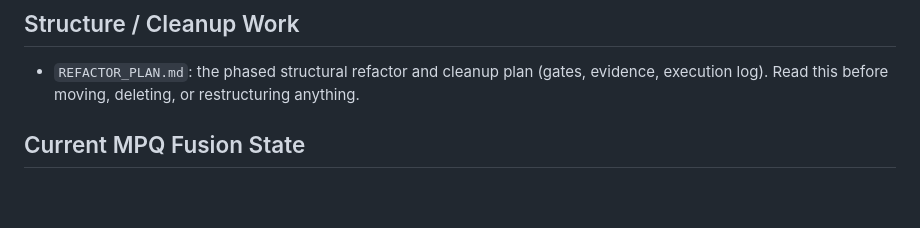
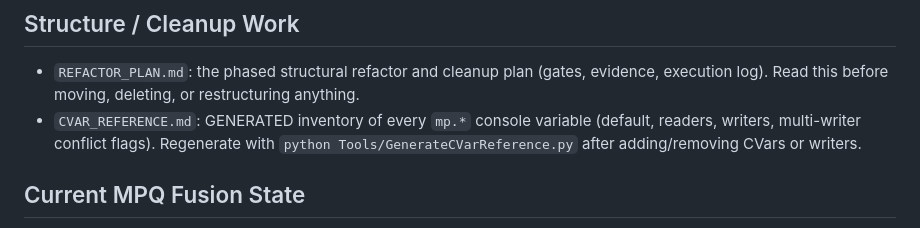
Before and after one commit to adfras/MPQ_fusion, a Markdown page: Docs/README.md, the part around the change. Rendered like a GitHub page; blank space fills up the shorter version.

```diff
--- a/Docs/README.md
+++ b/Docs/README.md
@@ -28,6 +28,9 @@ historical unless this index marks them active.
 
 - `REFACTOR_PLAN.md`: the phased structural refactor and cleanup plan (gates, evidence,
   execution log). Read this before moving, deleting, or restructuring anything.
+- `CVAR_REFERENCE.md`: GENERATED inventory of every `mp.*` console variable (default,
+  readers, writers, multi-writer conflict flags). Regenerate with
+  `python Tools/GenerateCVarReference.py` after adding/removing CVars or writers.
 
 ## Current MPQ Fusion State
 
```
Also changed, not shown: AGENTS.md (+5 -0 lines), Docs/REFACTOR_PLAN.md (+10 -2 lines).
